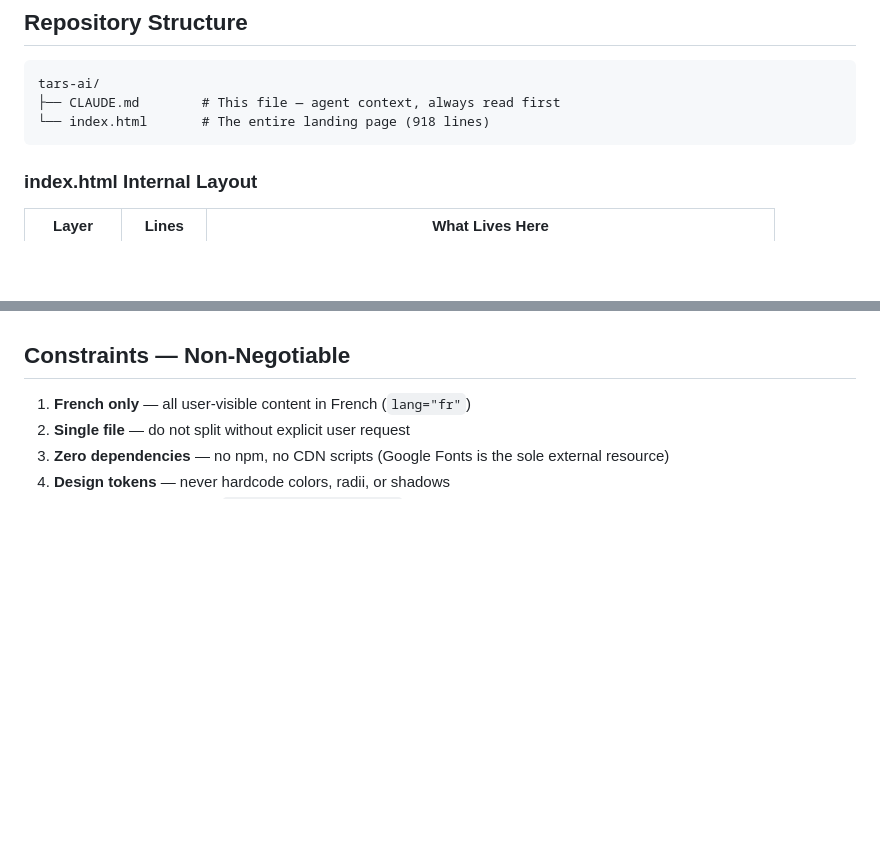
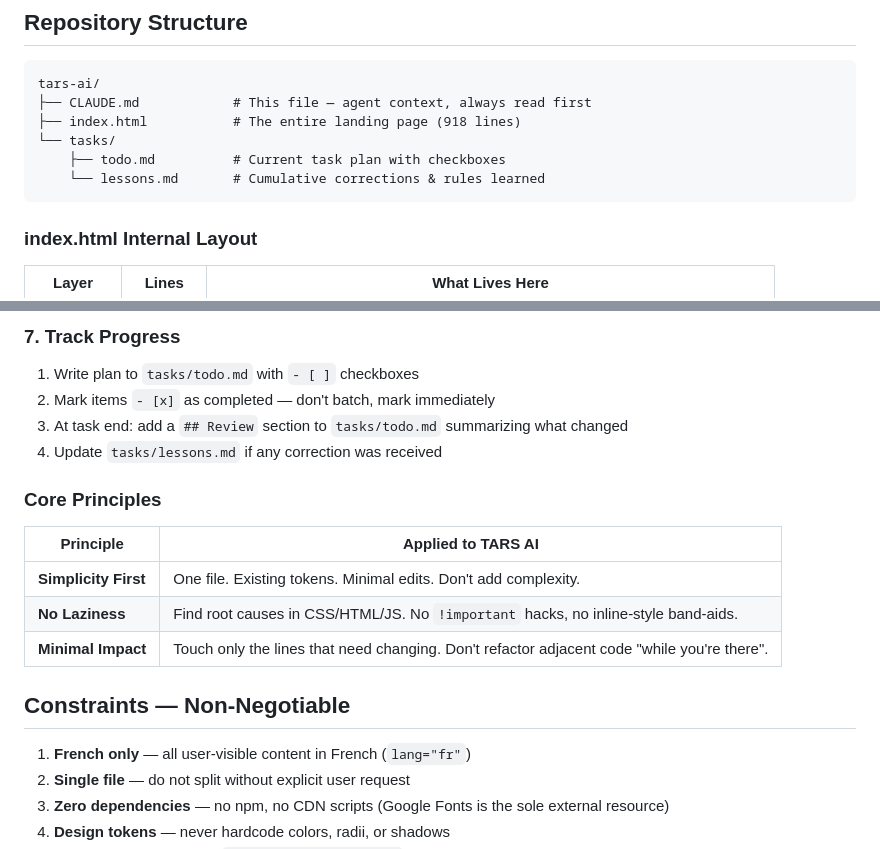
Before and after one commit to zalefaxbranag-lab/tars-ai, a Markdown page: CLAUDE.md, 2 parts joined by grey strips. Drawn GitHub-style; blank space fills up the shorter version.

````diff
--- a/CLAUDE.md
+++ b/CLAUDE.md
@@ -30,8 +30,11 @@ Every session working on this codebase follows three phases:
 
 ```
 tars-ai/
-├── CLAUDE.md        # This file — agent context, always read first
-└── index.html       # The entire landing page (918 lines)
+├── CLAUDE.md            # This file — agent context, always read first
+├── index.html           # The entire landing page (918 lines)
+└── tasks/
+    ├── todo.md          # Current task plan with checkboxes
+    └── lessons.md       # Cumulative corrections & rules learned
 ```
 
 ### index.html Internal Layout
@@ -226,3 +278,18 @@ Update this file when any of these occur:
+### 7. Track Progress
+
+1. Write plan to `tasks/todo.md` with `- [ ]` checkboxes
+2. Mark items `- [x]` as completed — don't batch, mark immediately
+3. At task end: add a `## Review` section to `tasks/todo.md` summarizing what changed
+4. Update `tasks/lessons.md` if any correction was received
+
+### Core Principles
+
+| Principle | Applied to TARS AI |
+|-----------|--------------------|
+| **Simplicity First** | One file. Existing tokens. Minimal edits. Don't add complexity. |
+| **No Laziness** | Find root causes in CSS/HTML/JS. No `!important` hacks, no inline-style band-aids. |
+| **Minimal Impact** | Touch only the lines that need changing. Don't refactor adjacent code "while you're there". |
+
 ## Constraints — Non-Negotiable
 
 1. **French only** — all user-visible content in French (`lang="fr"`)
````
Also changed, not shown: other parts of CLAUDE.md (+49 -0 lines), tasks/lessons.md (added, +12 -0 lines), tasks/todo.md (added, +18 -0 lines).
